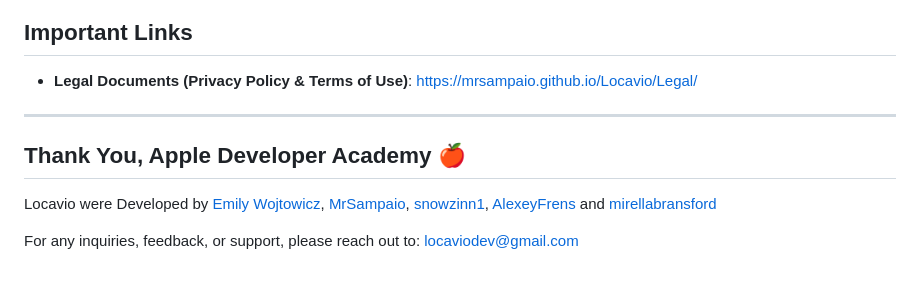
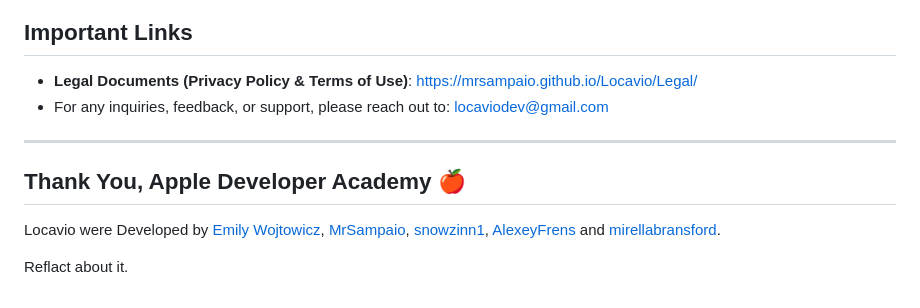
Before and after one commit to MrSampaio/Locavio, a Markdown page: README.md, the part around one of its changes. Rendered like a GitHub page.

Commit message:
Fix formatting and add contact email in README
Updated README.md to correct formatting and add contact information.

```diff
--- a/README.md
+++ b/README.md
@@ -186,11 +186,12 @@ This project is licensed under the **MIT License**. See the [LICENSE](LICENSE) f
 ## Important Links
 
 *   **Legal Documents (Privacy Policy & Terms of Use)**: [https://mrsampaio.github.io/Locavio/Legal/](https://mrsampaio.github.io/Locavio/Legal/)
+*   For any inquiries, feedback, or support, please reach out to: [locaviodev@gmail.com](mailto:locaviodev@gmail.com)
 
 ---
 
 ## Thank You, Apple Developer Academy 🍎
 
-Locavio were Developed by [Emily Wojtowicz](https://www.linkedin.com/in/emily-wojtowicz-zacatei-nunes/), [MrSampaio](https://github.com/MrSampaio), [snowzinn1](https://github.com/snowzinn1), [AlexeyFrens](https://github.com/AlexeyFrens) and [mirellabransford](https://github.com/mirellabransford)
+Locavio were Developed by [Emily Wojtowicz](https://www.linkedin.com/in/emily-wojtowicz-zacatei-nunes/), [MrSampaio](https://github.com/MrSampaio), [snowzinn1](https://github.com/snowzinn1), [AlexeyFrens](https://github.com/AlexeyFrens) and [mirellabransford](https://github.com/mirellabransford).
 
-For any inquiries, feedback, or support, please reach out to: [locaviodev@gmail.com](mailto:locaviodev@gmail.com)
+Reflact about it.
```
Also changed, not shown: other parts of README.md (+1 -1 lines).
